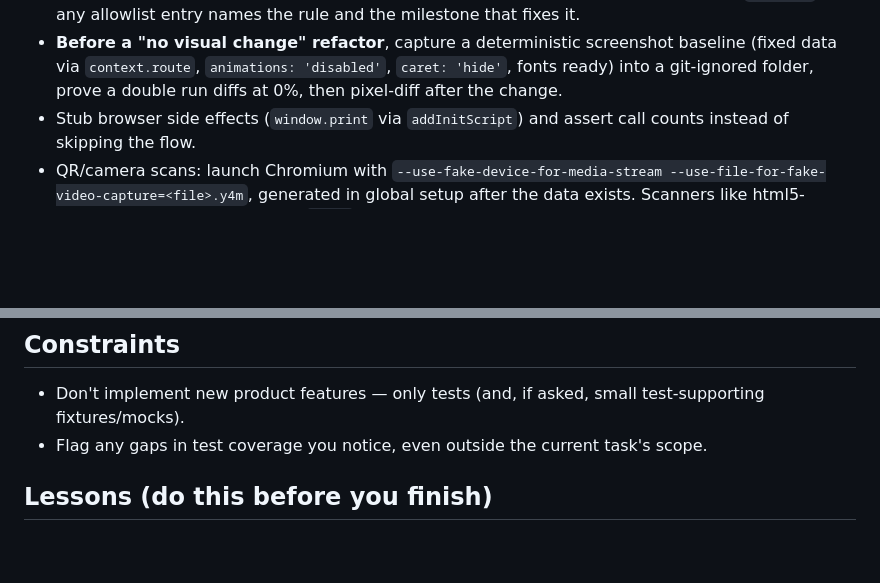
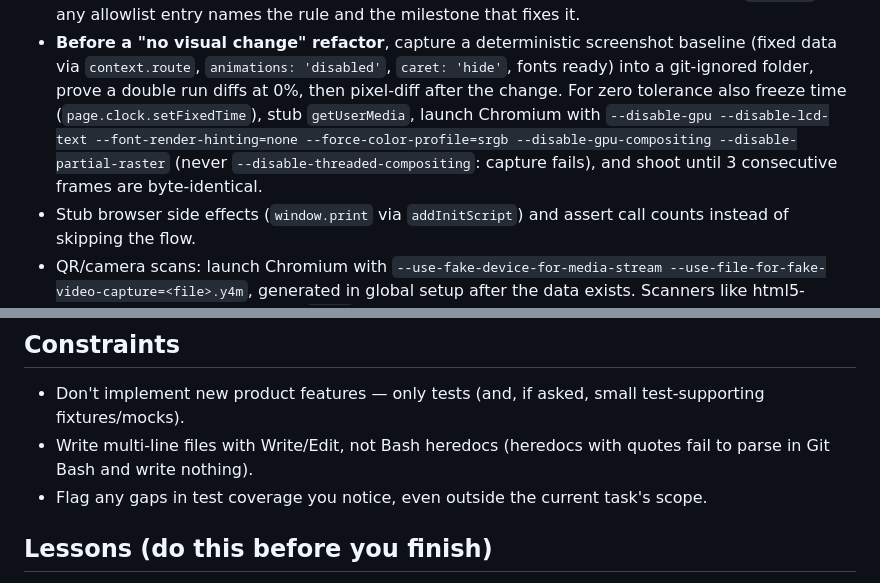
Before and after one commit to immanuelMM/Full-Stack-AI-Agent, a Markdown page: .claude/agents/qa-automation.md, 2 parts joined by grey strips. GitHub-like rendering; blank space fills up the shorter version.

```diff
--- a/.claude/agents/qa-automation.md
+++ b/.claude/agents/qa-automation.md
@@ -43,7 +43,10 @@ You are the QA/Test Automation agent. You own the test folders/files inside the
   size. Axe with the `wcag22aa` tag; any allowlist entry names the rule and the milestone that fixes it.
 - **Before a "no visual change" refactor**, capture a deterministic screenshot baseline (fixed data via `context.route`,
   `animations: 'disabled'`, `caret: 'hide'`, fonts ready) into a git-ignored folder, prove a double run diffs at 0%, then
-  pixel-diff after the change.
+  pixel-diff after the change. For zero tolerance also freeze time (`page.clock.setFixedTime`), stub `getUserMedia`,
+  launch Chromium with `--disable-gpu --disable-lcd-text --font-render-hinting=none --force-color-profile=srgb
+  --disable-gpu-compositing --disable-partial-raster` (never `--disable-threaded-compositing`: capture fails), and shoot
+  until 3 consecutive frames are byte-identical.
 - Stub browser side effects (`window.print` via `addInitScript`) and assert call counts instead of skipping the flow.
 - QR/camera scans: launch Chromium with `--use-fake-device-for-media-stream --use-file-for-fake-video-capture=<file>.y4m`,
   generated in global setup after the data exists. Scanners like html5-qrcode decode only the centre `qrbox`, so draw
@@ -57,6 +60,7 @@ You are the QA/Test Automation agent. You own the test folders/files inside the
 
 ## Constraints
 - Don't implement new product features — only tests (and, if asked, small test-supporting fixtures/mocks).
+- Write multi-line files with Write/Edit, not Bash heredocs (heredocs with quotes fail to parse in Git Bash and write nothing).
 - Flag any gaps in test coverage you notice, even outside the current task's scope.
 
 ## Lessons (do this before you finish)
```
Also changed, not shown: .claude/lessons/log.md (+11 -0 lines).
